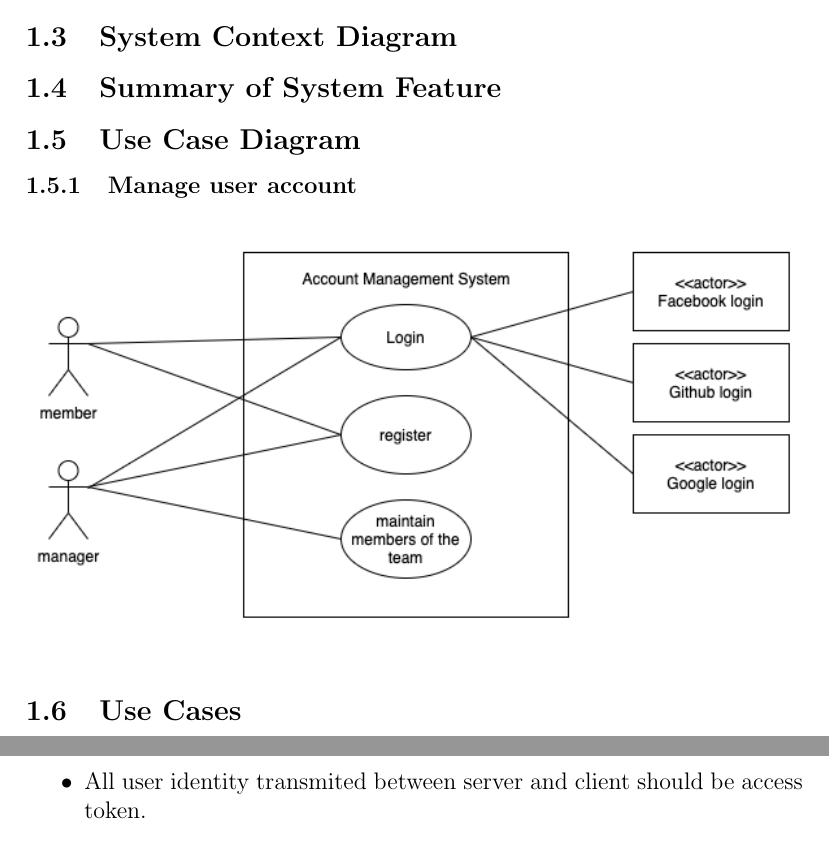
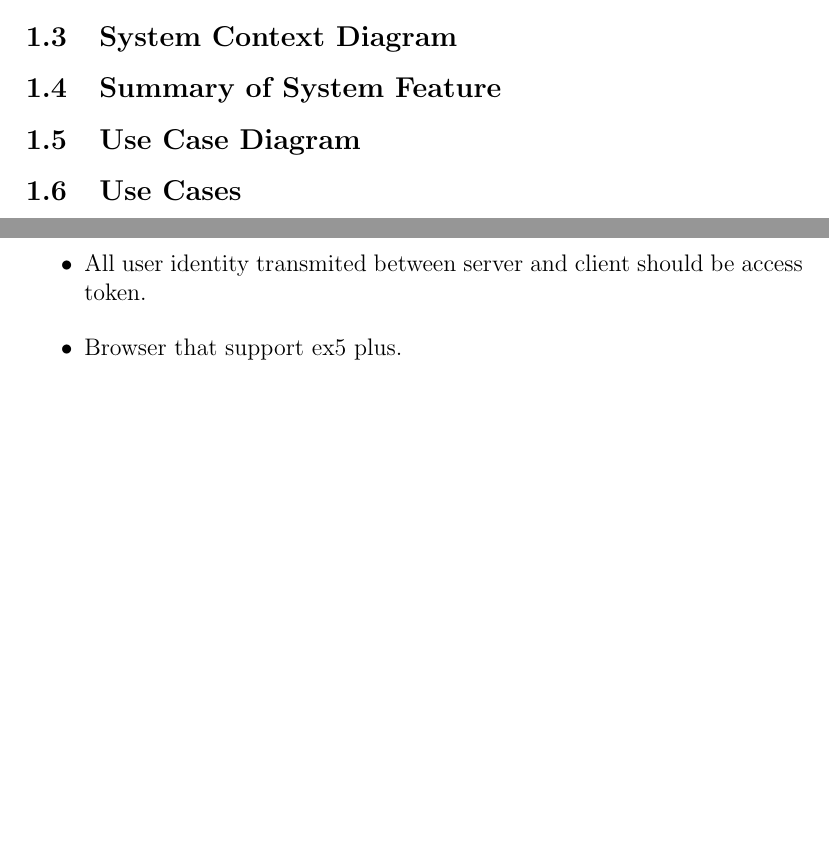
Before and after one commit to software-system-lab/docs, a LaTeX document (usecase.tex): two parts of pages 3 and 15 of 16 before the commit and two parts of pages 3 and 15 of 17 after it, joined at a grey line, cut so that both start at the same text, the shorter picture padded with empty space. Compiled offline with pdfLaTeX.

Commit message:
change use case diagram

```diff
--- a/usecase.tex
+++ b/usecase.tex
@@ -32,8 +36,3 @@
   \subsection{Summary of System Feature}
 
   \subsection{Use Case Diagram}
-    \subsubsection{Manage user account}
-      \begin{figure}[h!]
-        \centering
-        \includegraphics[width=\linewidth]{img/usecase_diagram/manage_user_account.png}
-      \end{figure}
@@ -567,6 +570,9 @@
       \item report generate time should less than 1 seconds.
       \item All user identity transmited between server and client should be access token.
     \end{itemize}
+    \begin{itemize}
+      \item Browser that support ex5 plus.
+    \end{itemize}
   \subsection{Glossary}
 
   \subsection{Software Environments}
```
Also changed, not shown: img/usecase_diagram/Usecase_diagram.png (added), usecase.tex (8 more changed lines).
